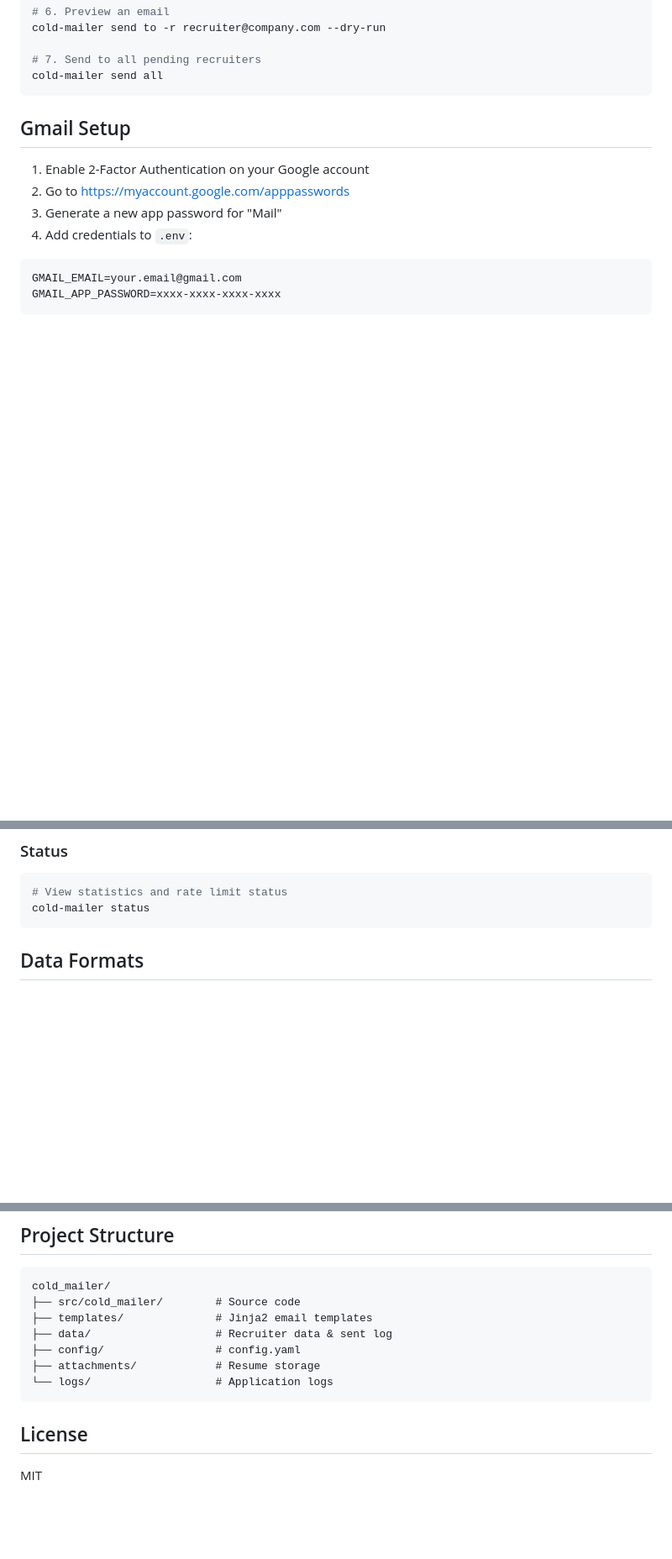
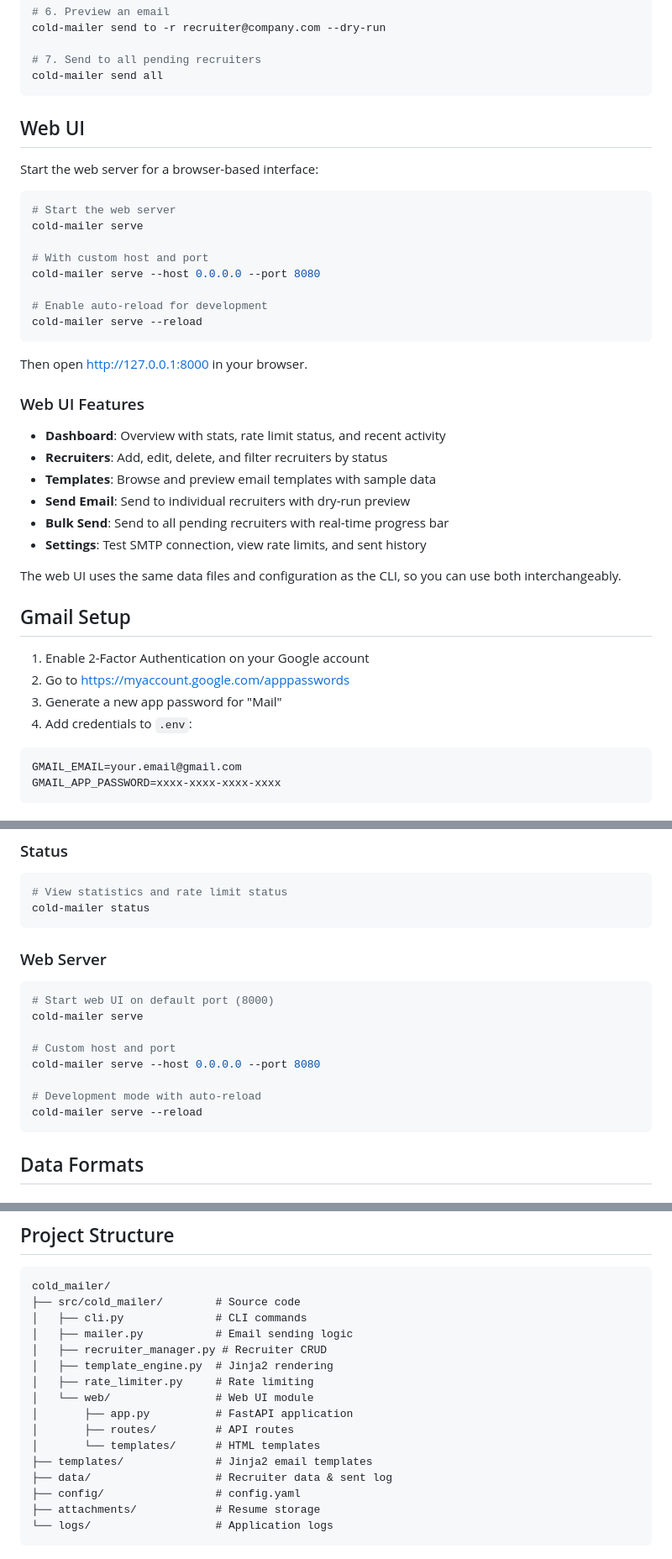
Before and after one commit to Haneet-Arya/cold_mailer, a Markdown page: README.md, 3 parts joined by grey strips. Shown at 84% size. Rendered like a GitHub page; blank space fills up the shorter version.

````diff
--- a/README.md
+++ b/README.md
@@ -49,6 +51,34 @@ cold-mailer send to -r recruiter@company.com --dry-run
 # 7. Send to all pending recruiters
 cold-mailer send all
 ```
+
+## Web UI
+
+Start the web server for a browser-based interface:
+
+```bash
+# Start the web server
+cold-mailer serve
+
+# With custom host and port
+cold-mailer serve --host 0.0.0.0 --port 8080
+
+# Enable auto-reload for development
+cold-mailer serve --reload
+```
+
+Then open http://127.0.0.1:8000 in your browser.
+
+### Web UI Features
+
+- **Dashboard**: Overview with stats, rate limit status, and recent activity
+- **Recruiters**: Add, edit, delete, and filter recruiters by status
+- **Templates**: Browse and preview email templates with sample data
+- **Send Email**: Send to individual recruiters with dry-run preview
+- **Bulk Send**: Send to all pending recruiters with real-time progress bar
+- **Settings**: Test SMTP connection, view rate limits, and sent history
+
+The web UI uses the same data files and configuration as the CLI, so you can use both interchangeably.
 
 ## Gmail Setup
 
@@ -126,6 +156,19 @@ cold-mailer convert --to json
 ```bash
 # View statistics and rate limit status
 cold-mailer status
+```
+
+### Web Server
+
+```bash
+# Start web UI on default port (8000)
+cold-mailer serve
+
+# Custom host and port
+cold-mailer serve --host 0.0.0.0 --port 8080
+
+# Development mode with auto-reload
+cold-mailer serve --reload
 ```
 
 ## Data Formats
@@ -208,13 +251,18 @@ email:
 ```
 cold_mailer/
 ├── src/cold_mailer/        # Source code
+│   ├── cli.py              # CLI commands
+│   ├── mailer.py           # Email sending logic
+│   ├── recruiter_manager.py # Recruiter CRUD
+│   ├── template_engine.py  # Jinja2 rendering
+│   ├── rate_limiter.py     # Rate limiting
+│   └── web/                # Web UI module
+│       ├── app.py          # FastAPI application
+│       ├── routes/         # API routes
+│       └── templates/      # HTML templates
 ├── templates/              # Jinja2 email templates
 ├── data/                   # Recruiter data & sent log
 ├── config/                 # config.yaml
 ├── attachments/            # Resume storage
 └── logs/                   # Application logs
 ```
-
-## License
-
-MIT
````
Also changed, not shown: other parts of README.md (+4 -2 lines).
